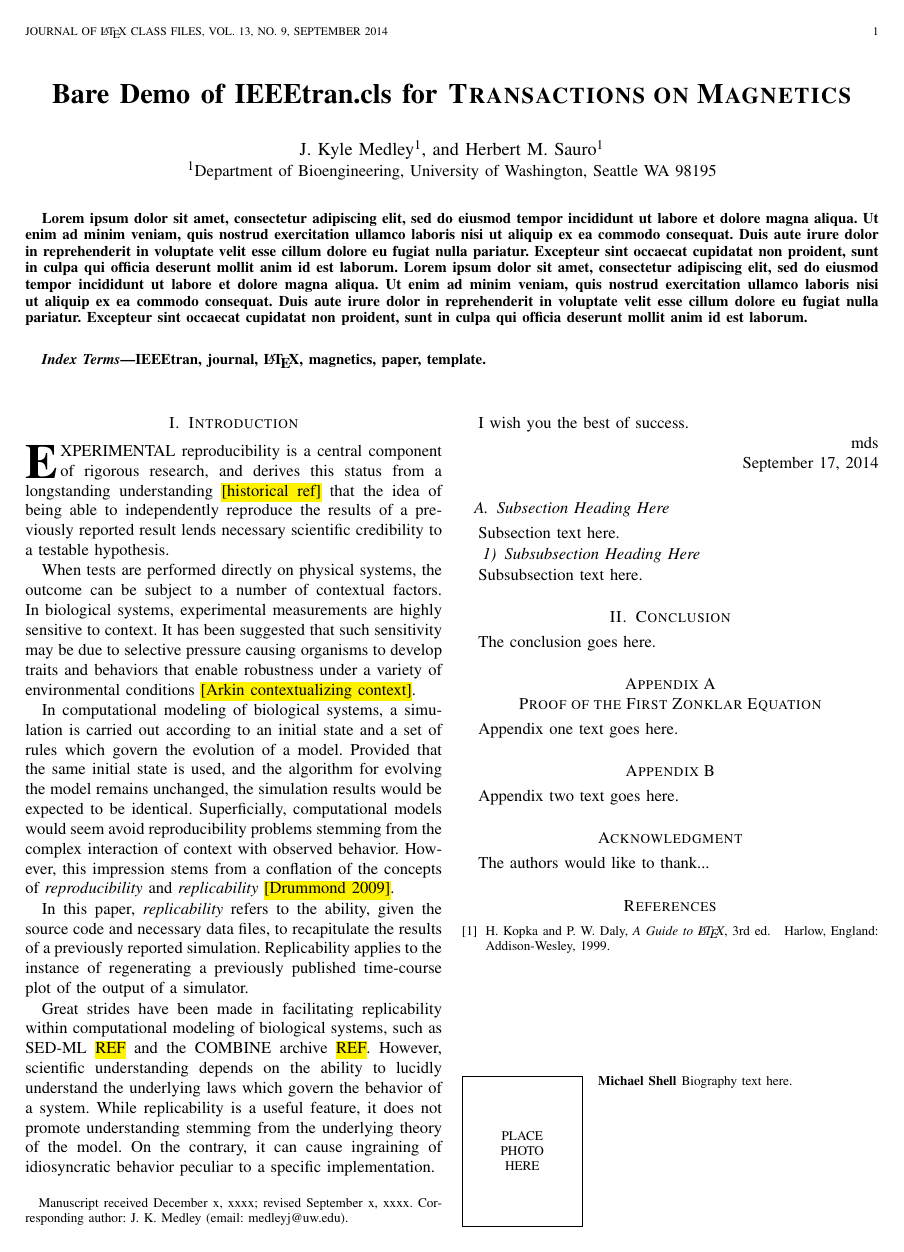
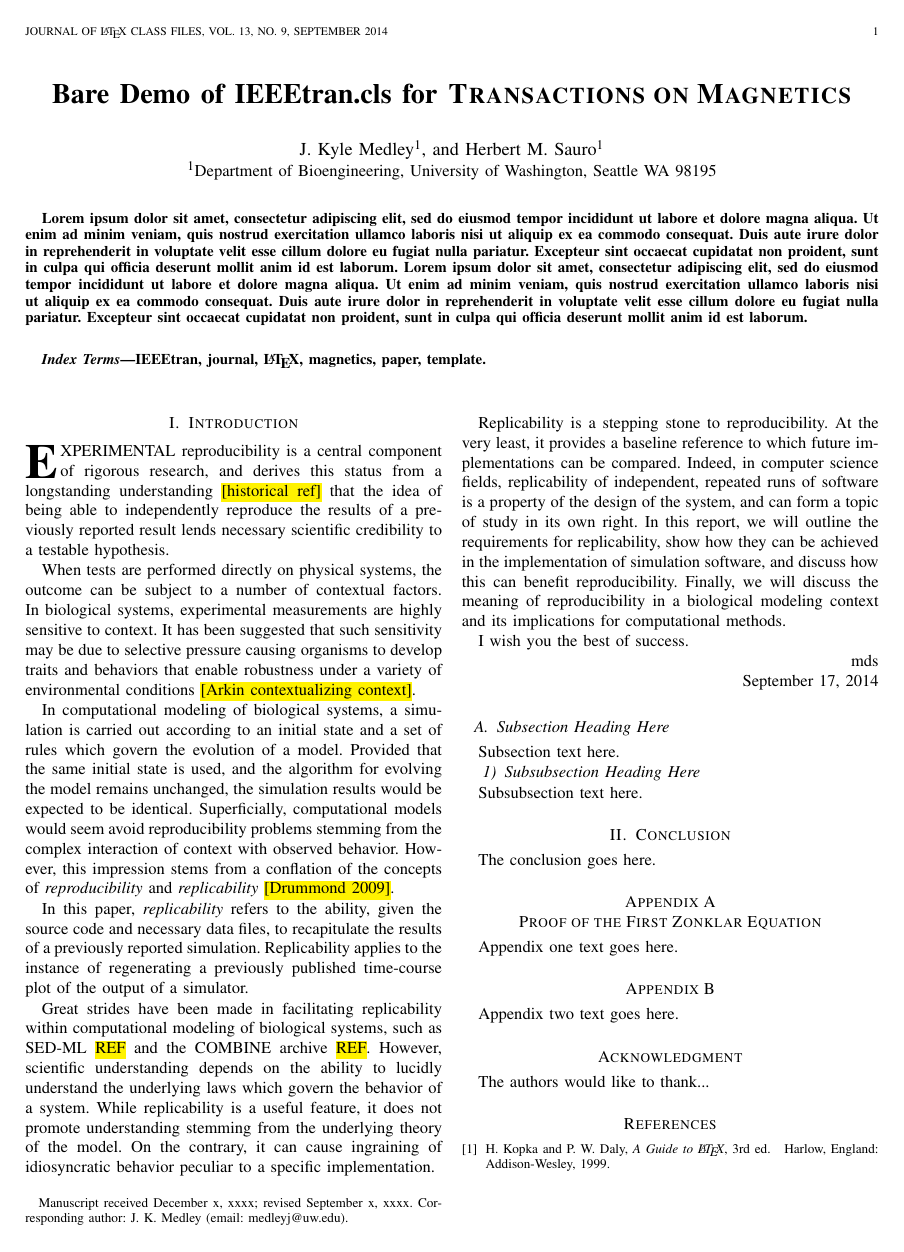
Before and after one commit to 0u812/ieee-reproducibility-paper, a LaTeX paper (model_reproducibility.tex): page 1 of 2. Compiled offline with pdfLaTeX.

Commit message:
add contents summary

```diff
--- a/model_reproducibility.tex
+++ b/model_reproducibility.tex
@@ -510,7 +510,15 @@ from the underlying theory of the model.
 On the contrary, it can cause ingraining of idiosyncratic behavior peculiar to a specific
 implementation.
 
-
+Replicability is a stepping stone to reproducibility. At the very least, it provides a
+baseline reference to which future implementations can be compared. Indeed, in computer
+science fields, replicability of independent, repeated runs of software
+is a property of the design of the system, and can form a topic of study in its own right.
+In this report, we will outline the requirements for replicability, show how they can
+be achieved in the implementation of simulation software, and discuss how this can benefit
+reproducibility.
+Finally, we will discuss the meaning of reproducibility in a biological modeling context
+and its implications for computational methods.
 
 % You must have at least 2 lines in the paragraph with the drop letter
 % (should never be an issue)
```
